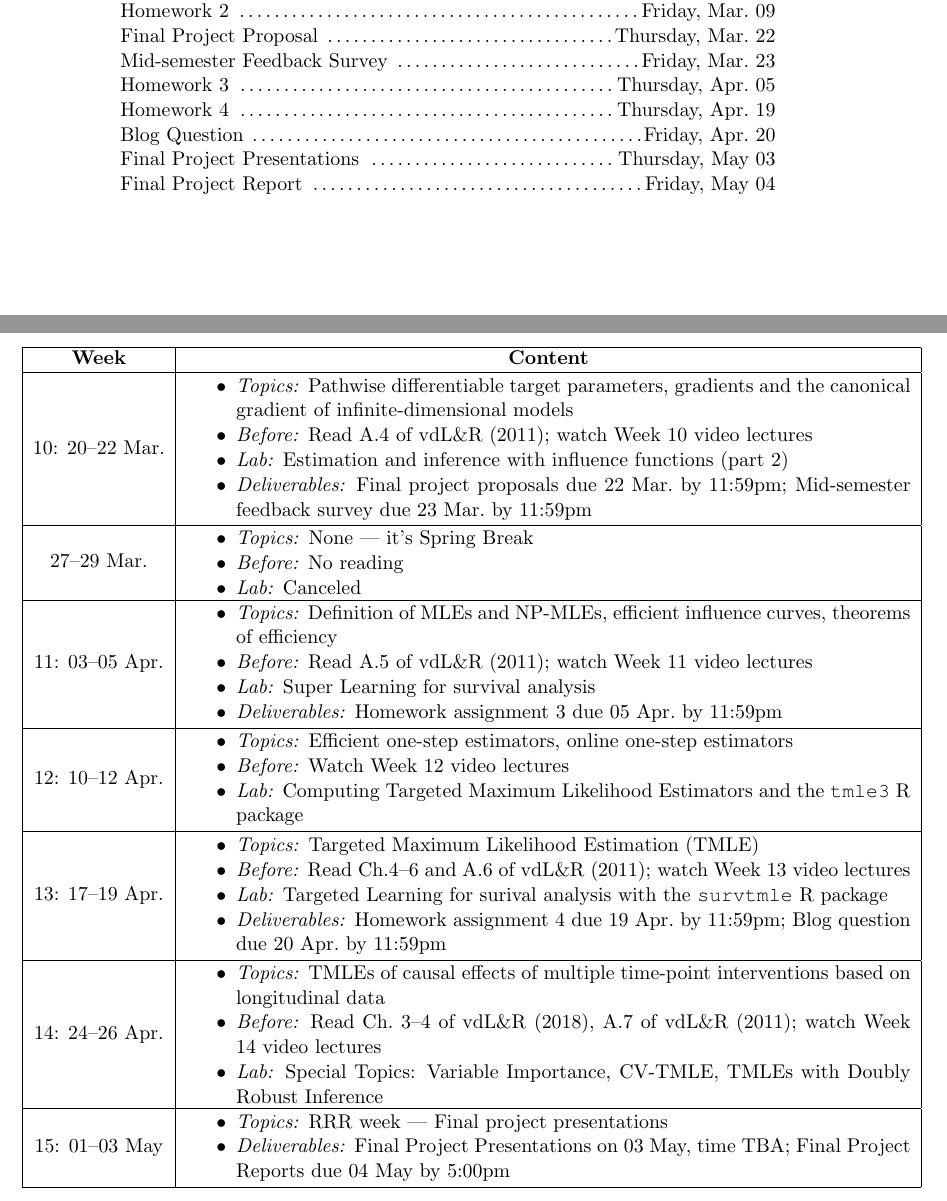
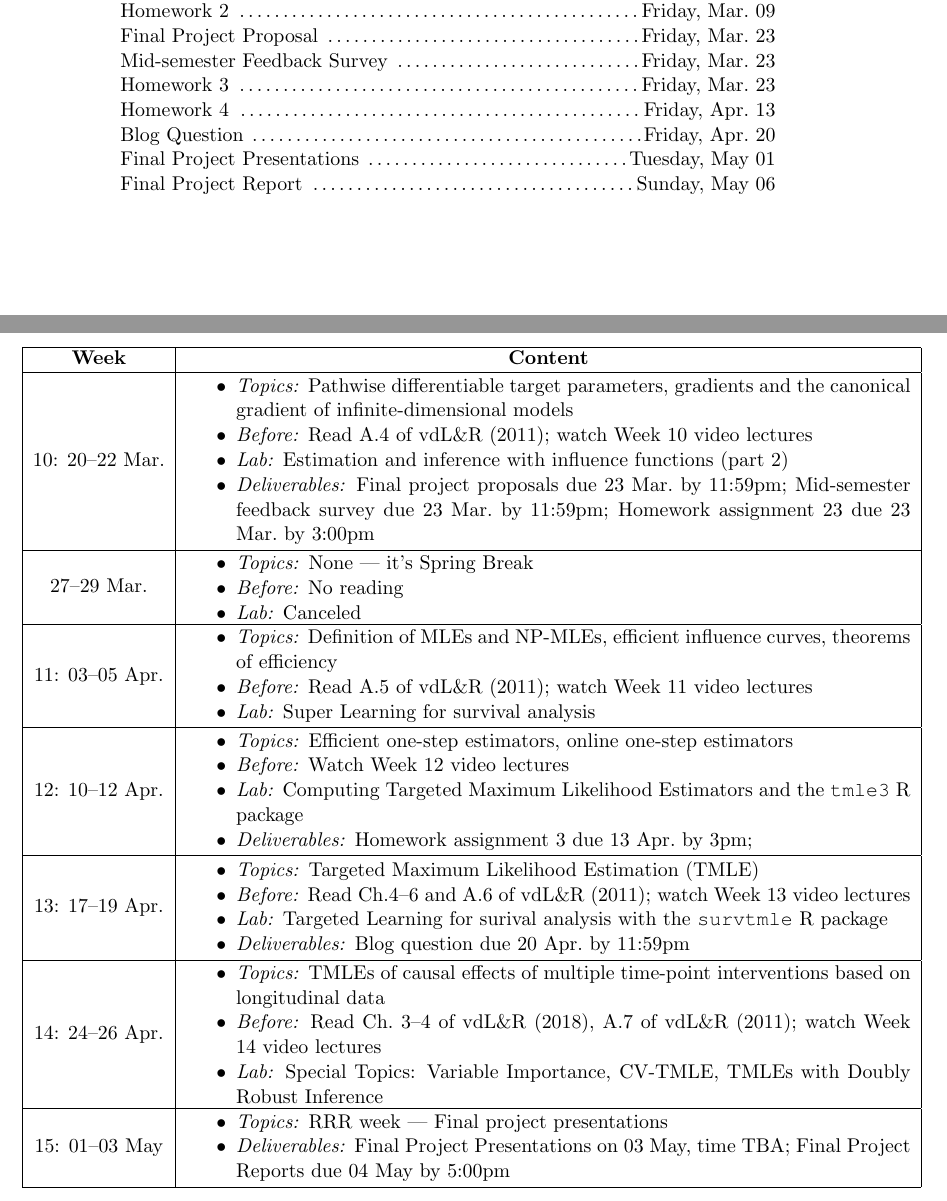
Before and after one commit to rachaelvp/tlbbd, a LaTeX document (syllabus/syllabus.tex): two parts of pages 4 and 6 of 6, joined at a grey line, cut so that both start at the same text. Compiled offline with pdfLaTeX.

Commit message:
due date modifications

```diff
--- a/syllabus/syllabus.tex
+++ b/syllabus/syllabus.tex
@@ -280,13 +280,13 @@ arrangements in a timely manner through the DSP office.\\
 \begin{flushleft}
 Homework 1 \dotfill Friday, Feb.~16\\
 Homework 2 \dotfill Friday, Mar.~09\\
-Final Project Proposal \dotfill Thursday, Mar.~22\\
+Final Project Proposal \dotfill Friday, Mar.~23\\
 Mid-semester Feedback Survey \dotfill Friday, Mar.~23\\
-Homework 3 \dotfill Thursday, Apr.~05\\
-Homework 4 \dotfill Thursday, Apr.~19\\
+Homework 3 \dotfill Friday, Mar.~23\\
+Homework 4 \dotfill Friday, Apr.~13\\
 Blog Question \dotfill Friday, Apr.~20\\
-Final Project Presentations \dotfill Thursday, May 03\\
-Final Project Report \dotfill Friday, May 04\\
+Final Project Presentations \dotfill Tuesday, May 01\\
+Final Project Report \dotfill Sunday, May 06\\
 \end{flushleft}
 \end{minipage}
 \end{center}
@@ -447,8 +447,9 @@ class.
   \item \textit{Before:} Read A.4 of vdL\&R (2011); watch Week 10 video
     lectures
   \item \textit{Lab:} Estimation and inference with influence functions (part 2)
-  \item \textit{Deliverables:} Final project proposals due 22 Mar.~by 11:59pm;
-    Mid-semester feedback survey due 23 Mar.~by 11:59pm
+  \item \textit{Deliverables:} Final project proposals due 23 Mar.~by 11:59pm;
+    Mid-semester feedback survey due 23 Mar.~by 11:59pm; Homework assignment 23
+    due 23 Mar.~by 3:00pm
   \vspace{1mm}
 \end{itemize}
 \end{minipage} \\
@@ -473,7 +474,6 @@ class.
   \item \textit{Before:} Read A.5 of vdL\&R (2011); watch Week 11 video
     lectures
   \item \textit{Lab:} Super Learning for survival analysis
-  \item \textit{Deliverables:} Homework assignment 3 due 05 Apr.~by 11:59pm
   \vspace{1mm}
 \end{itemize}
 \end{minipage} \\
@@ -487,6 +487,7 @@ class.
   \item \textit{Before:} Watch Week 12 video lectures
   \item \textit{Lab:} Computing Targeted Maximum Likelihood Estimators and the
     \texttt{tmle3} R package
+  \item \textit{Deliverables:} Homework assignment 3 due 13 Apr.~by 3pm;
   \vspace{1mm}
 \end{itemize}
 \end{minipage} \\
@@ -500,8 +501,7 @@ class.
   video lectures
   \item \textit{Lab:} Targeted Learning for surival analysis with the
     \texttt{survtmle} R package
-  \item \textit{Deliverables:} Homework assignment 4 due 19 Apr.~by 11:59pm;
-    Blog question due 20 Apr.~by 11:59pm
+  \item \textit{Deliverables:} Blog question due 20 Apr.~by 11:59pm
   \vspace{1mm}
 \end{itemize}
 \end{minipage} \\
```
